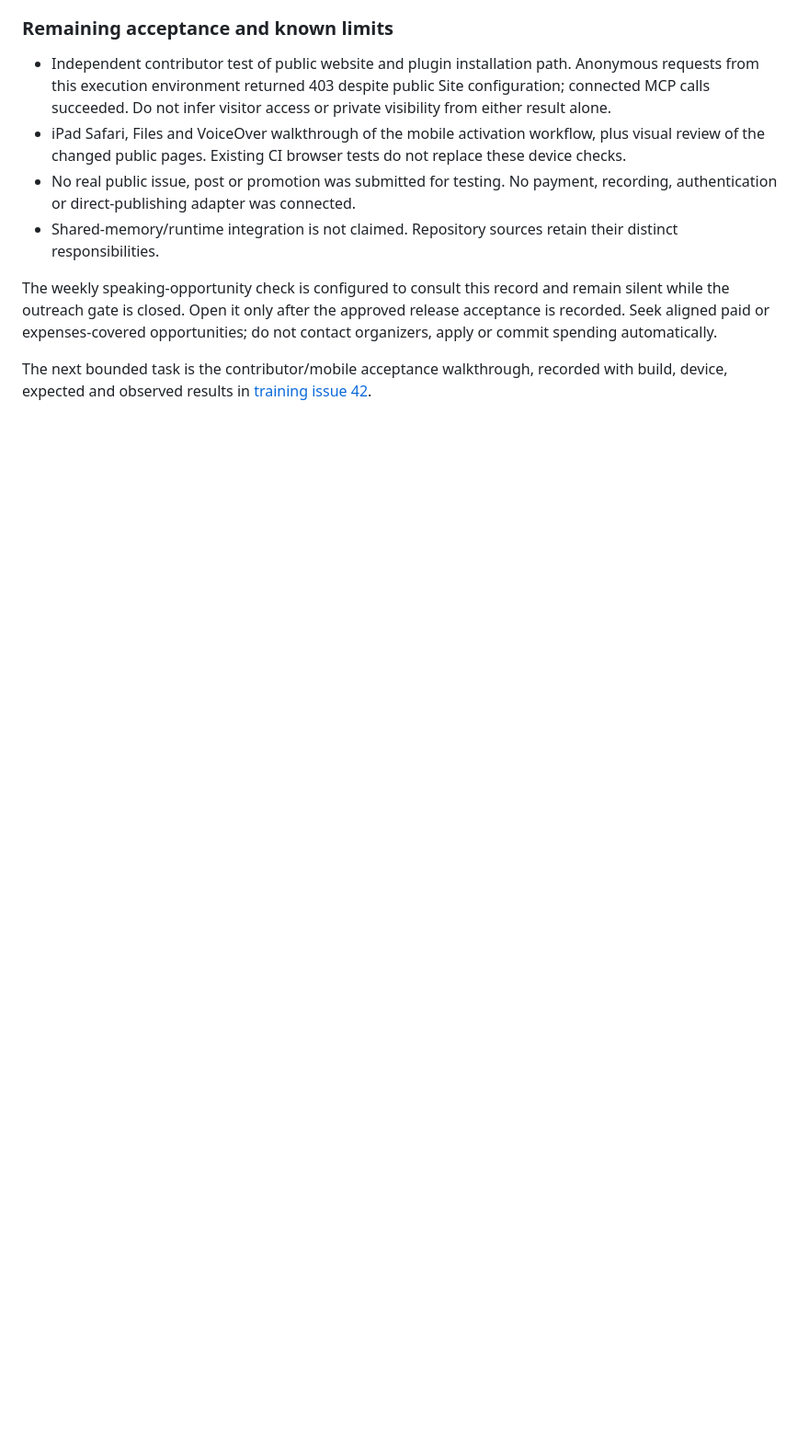
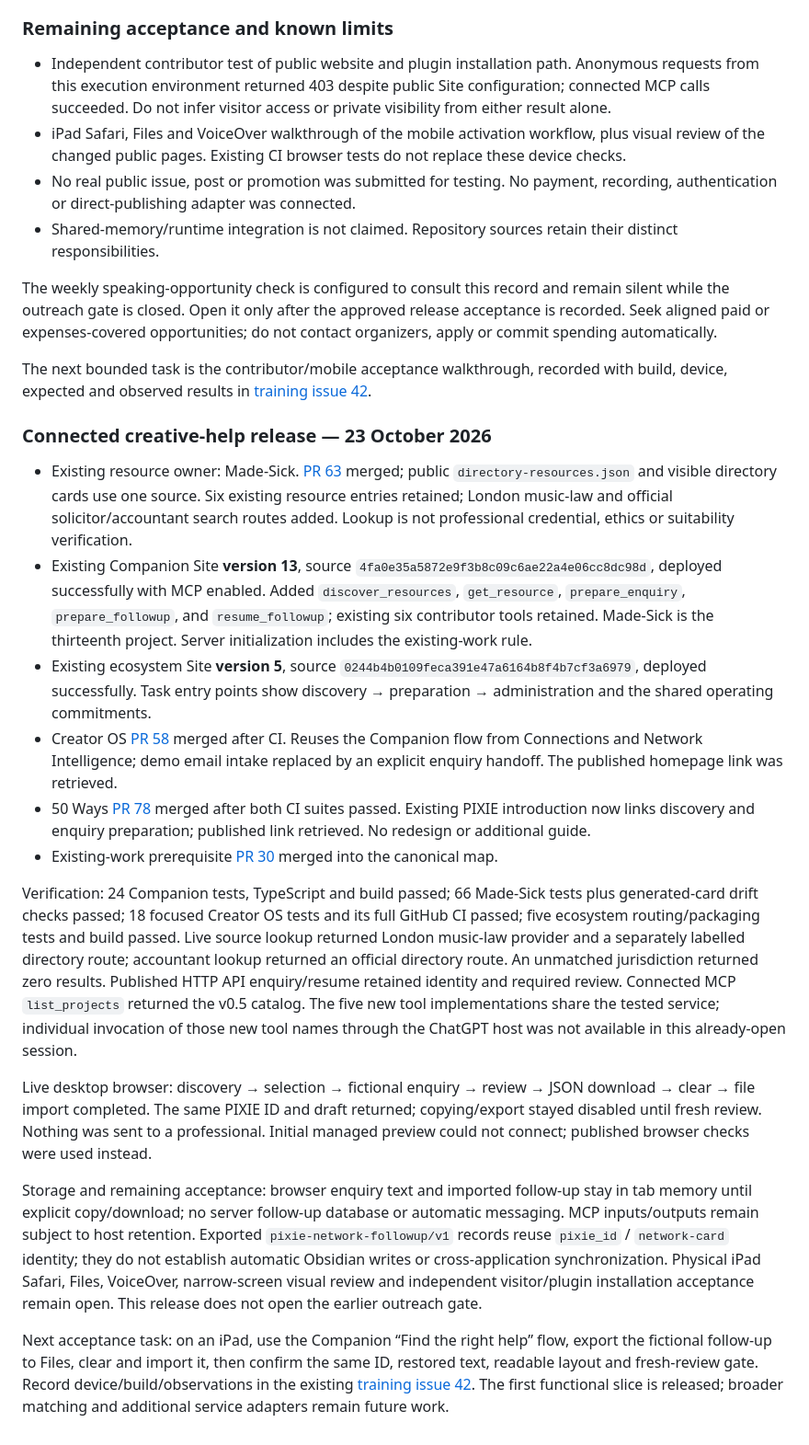
Before and after one commit to ibloud/ibloud.github.io, a Markdown page: docs/PIXIE_CONSOLIDATION.md, the part around the change. Shown at 92% size. GitHub-like rendering; blank space fills up the shorter version.

Commit message:
Record connected creative-help release and observed acceptance limits (#31)

```diff
--- a/docs/PIXIE_CONSOLIDATION.md
+++ b/docs/PIXIE_CONSOLIDATION.md
@@ -128,3 +128,21 @@ do not contact organizers, apply or commit spending automatically.
 The next bounded task is the contributor/mobile acceptance walkthrough, recorded
 with build, device, expected and observed results in
 [training issue 42](https://github.com/Loptr-Lab/training/issues/42).
+
+
+### Connected creative-help release — 23 October 2026
+
+- Existing resource owner: Made-Sick. [PR 63](https://github.com/ibloud/made-sick/pull/63) merged; public `directory-resources.json` and visible directory cards use one source. Six existing resource entries retained; London music-law and official solicitor/accountant search routes added. Lookup is not professional credential, ethics or suitability verification.
+- Existing Companion Site **version 13**, source `4fa0e35a5872e9f3b8c09c6ae22a4e06cc8dc98d`, deployed successfully with MCP enabled. Added `discover_resources`, `get_resource`, `prepare_enquiry`, `prepare_followup`, and `resume_followup`; existing six contributor tools retained. Made-Sick is the thirteenth project. Server initialization includes the existing-work rule.
+- Existing ecosystem Site **version 5**, source `0244b4b0109feca391e47a6164b8f4b7cf3a6979`, deployed successfully. Task entry points show discovery → preparation → administration and the shared operating commitments.
+- Creator OS [PR 58](https://github.com/ibloud/pixie-creator-os/pull/58) merged after CI. Reuses the Companion flow from Connections and Network Intelligence; demo email intake replaced by an explicit enquiry handoff. The published homepage link was retrieved.
+- 50 Ways [PR 78](https://github.com/ibloud/50-ways-to-leave-another/pull/78) merged after both CI suites passed. Existing PIXIE introduction now links discovery and enquiry preparation; published link retrieved. No redesign or additional guide.
+- Existing-work prerequisite [PR 30](https://github.com/ibloud/ibloud.github.io/pull/30) merged into the canonical map.
+
+Verification: 24 Companion tests, TypeScript and build passed; 66 Made-Sick tests plus generated-card drift checks passed; 18 focused Creator OS tests and its full GitHub CI passed; five ecosystem routing/packaging tests and build passed. Live source lookup returned London music-law provider and a separately labelled directory route; accountant lookup returned an official directory route. An unmatched jurisdiction returned zero results. Published HTTP API enquiry/resume retained identity and required review. Connected MCP `list_projects` returned the v0.5 catalog. The five new tool implementations share the tested service; individual invocation of those new tool names through the ChatGPT host was not available in this already-open session.
+
+Live desktop browser: discovery → selection → fictional enquiry → review → JSON download → clear → file import completed. The same PIXIE ID and draft returned; copying/export stayed disabled until fresh review. Nothing was sent to a professional. Initial managed preview could not connect; published browser checks were used instead.
+
+Storage and remaining acceptance: browser enquiry text and imported follow-up stay in tab memory until explicit copy/download; no server follow-up database or automatic messaging. MCP inputs/outputs remain subject to host retention. Exported `pixie-network-followup/v1` records reuse `pixie_id` / `network-card` identity; they do not establish automatic Obsidian writes or cross-application synchronization. Physical iPad Safari, Files, VoiceOver, narrow-screen visual review and independent visitor/plugin installation acceptance remain open. This release does not open the earlier outreach gate.
+
+Next acceptance task: on an iPad, use the Companion “Find the right help” flow, export the fictional follow-up to Files, clear and import it, then confirm the same ID, restored text, readable layout and fresh-review gate. Record device/build/observations in the existing [training issue 42](https://github.com/Loptr-Lab/training/issues/42). The first functional slice is released; broader matching and additional service adapters remain future work.
```
